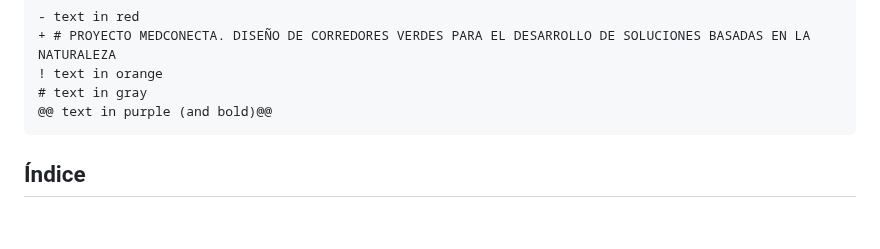
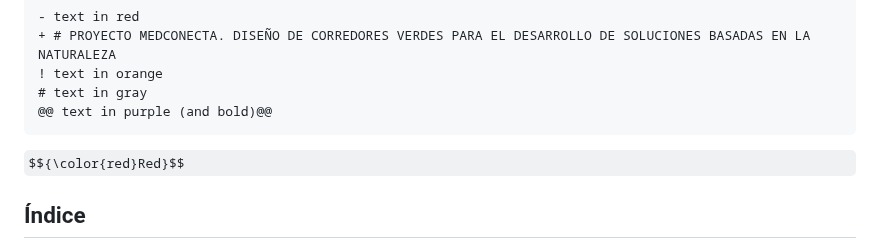
Before and after one commit to Aruiz99/MEDCONECTA, a Markdown page: README.md, the part around the change. GitHub-like rendering; some formulas as TeX source; blank space fills up the shorter version.

````diff
--- a/README.md
+++ b/README.md
@@ -6,6 +6,7 @@
 # text in gray
 @@ text in purple (and bold)@@
 ```
+$${\color{red}Red}$$
 
 ## Índice
 - [Introducción](#introduccion)
````
